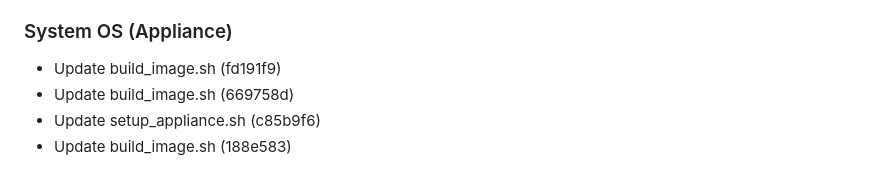
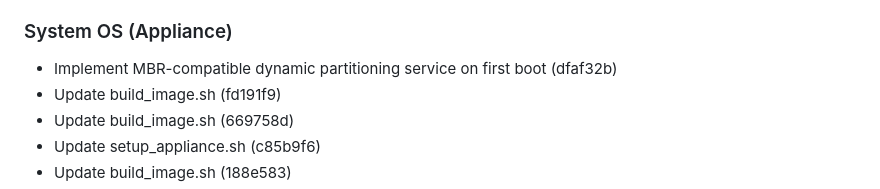
Before and after one commit to Menturan/MirrorDash, a Markdown page: CHANGELOG.md, the part around the change. Rendered like a GitHub page.

Commit message:
docs(changelog): update CHANGELOG.md

```diff
--- a/CHANGELOG.md
+++ b/CHANGELOG.md
@@ -30,6 +30,7 @@ This reverts commit 2b3cb0639acdabdcd7d0026a5e24e33467cd653c. (88b2009)
 
 ### System OS (Appliance)
 
+- Implement MBR-compatible dynamic partitioning service on first boot (dfaf32b)
 - Update build_image.sh (fd191f9)
 - Update build_image.sh (669758d)
 - Update setup_appliance.sh (c85b9f6)
```
